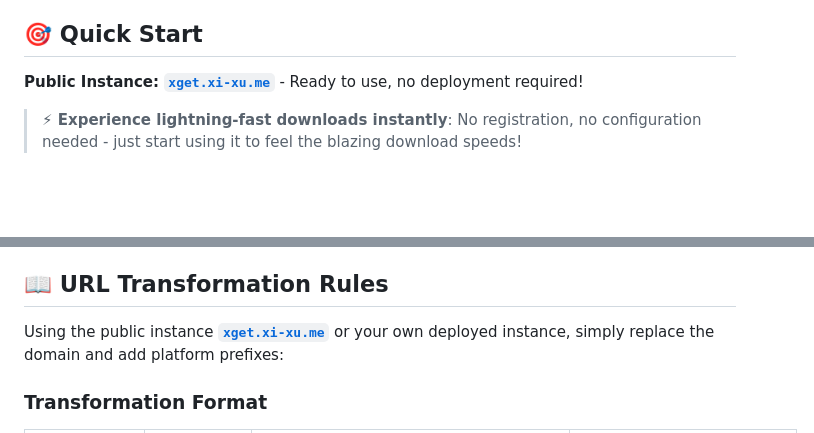
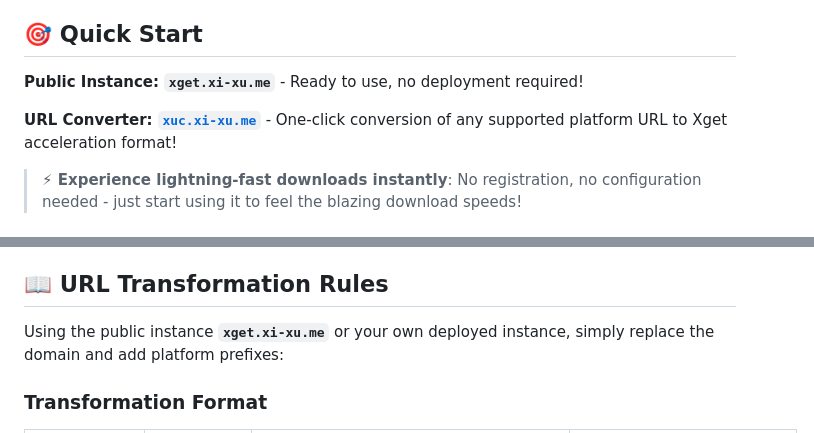
Before and after one commit to xsy99140636/Xget, a Markdown page: README.en.md, 2 parts joined by grey strips. Rendered like a GitHub page; blank space fills up the shorter version.

```diff
--- a/README.en.md
+++ b/README.en.md
@@ -43,7 +43,9 @@ Ultra-high performance, secure, all-in-one open-source resource acceleration eng
 
 ## 🎯 Quick Start
 
-**Public Instance:** [**`xget.xi-xu.me`**](https://xget.xi-xu.me) - Ready to use, no deployment required!
+**Public Instance: `xget.xi-xu.me`** - Ready to use, no deployment required!
+
+**URL Converter: [`xuc.xi-xu.me`](https://xuc.xi-xu.me)** - One-click conversion of any supported platform URL to Xget acceleration format!
 
 > **⚡ Experience lightning-fast downloads instantly**: No registration, no configuration needed - just start using it to feel the blazing download speeds!
 
@@ -121,7 +123,7 @@ Ultra-high performance, secure, all-in-one open-source resource acceleration eng
 
 ## 📖 URL Transformation Rules
 
-Using the public instance [**`xget.xi-xu.me`**](https://xget.xi-xu.me) or your own deployed instance, simply replace the domain and add platform prefixes:
+Using the public instance **`xget.xi-xu.me`** or your own deployed instance, simply replace the domain and add platform prefixes:
 
 ### Transformation Format
 
```
Also changed, not shown: README.md (+4 -2 lines).
